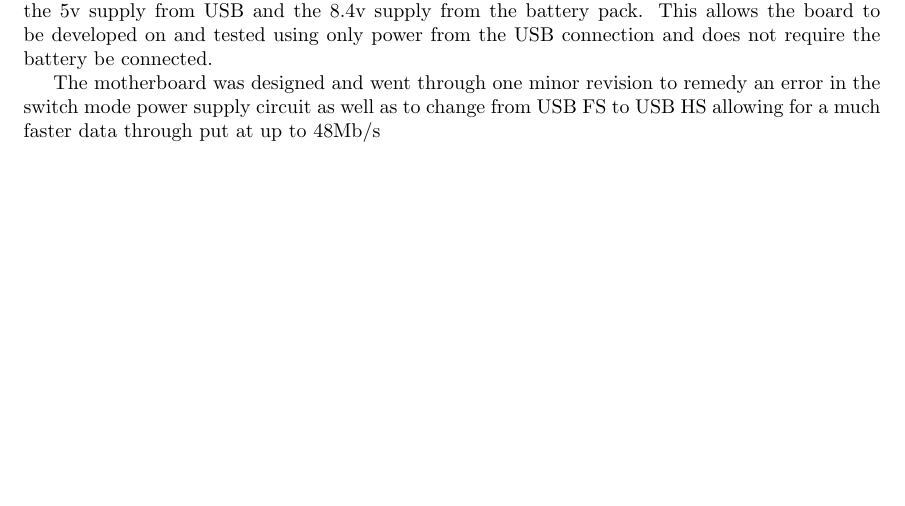
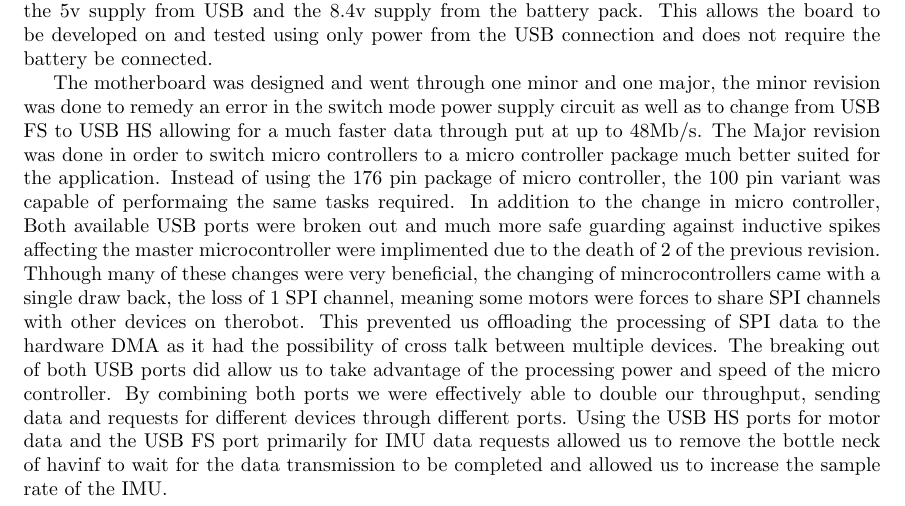
Before and after one commit to SmallKatMQP/SmallKat-MQP-Paper, a LaTeX paper (paper.tex, which reads sections/implementation.tex): part of page 44 of 48, cut so that both start at the same text, the shorter picture padded with empty space. Compiled offline with pdfLaTeX; a LaTeX package or settings file that is missing is left out.

Commit message:
Updated to implimentation section

```diff
--- a/sections/implementation.tex
+++ b/sections/implementation.tex
@@ -26,7 +26,8 @@ The mother board was developed to be a stand alone micro controller using the ST
    \end{figure}
 To ensure reliability at higher clock speeds both a 32.768 kHz crystal oscillator and a 32MHz crystal oscillator were used. While developing the firmware for the motherboard the the clock speed was reduced from 400MHZ to 384 MHz in order to optimize the speed at which the SPI could be run as a clock divisible by 24MHz was requires to take full advantage of the SPI communication with the micro controllers on the motors. In order to have a reliable and stable 3.3v rail for the micro controller, 2 switch mode buck converter power supplies were used in order to stop regulate the 5v supply from USB and the 8.4v supply from the battery pack. This allows the board to be developed on and tested using only power from the USB connection and does not require the battery be connected.
 
-   The motherboard was designed and went through one minor revision to remedy an error in the switch mode power supply circuit as well as to change from USB FS to USB HS allowing for a much faster data  through put at up to 48Mb/s
+   The motherboard was designed and went through one minor and one major, the minor revision was done to remedy an error in the switch mode power supply circuit as well as to change from USB FS to USB HS allowing for a much faster data  through put at up to 48Mb/s.
+ 	The Major revision was done in order to switch micro controllers to a micro controller package much better suited for the application. Instead of using the 176 pin package of micro controller, the 100 pin variant was capable of performaing the same tasks required. In addition to the change in micro controller, Both available USB ports were broken out and much more safe guarding against inductive spikes affecting the master microcontroller were implimented due to the death of 2 of the previous revision. Thhough many of these changes were very beneficial, the changing of mincrocontrollers came with a single draw back, the loss of 1 SPI channel, meaning some motors were forces to share SPI channels with other devices on therobot. This prevented us offloading the processing of SPI data to the hardware DMA as it had the possibility of cross talk between multiple devices. The breaking out of both USB ports did allow us to take advantage of the processing power and speed of the micro controller. By combining both ports we were effectively able to double our throughput, sending data and requests for different devices through different ports. Using the USB HS ports for motor data and the USB FS port primarily for IMU data requests allowed us to remove the bottle neck of havinf to wait for the data transmission to be completed and allowed us to increase the sample rate of the IMU.
 \subsection{IMU}
 
 \subsection{Foot Sensors}
```
Also changed, not shown: figures/IMU.png (added).
